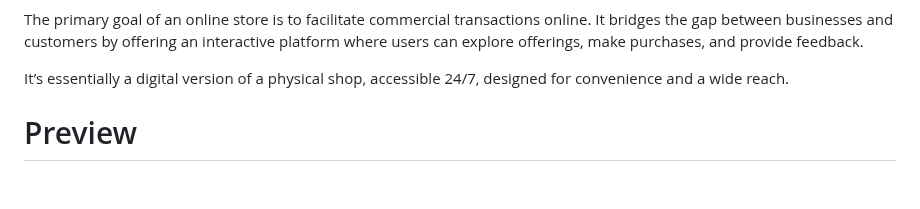
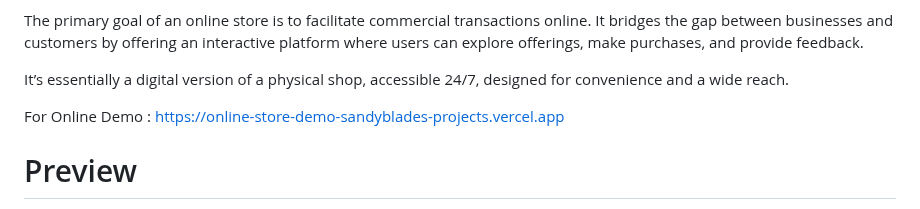
Before and after one commit to sandyblade/lumen-online-store, a Markdown page: README.md, the part around the change. GitHub-like rendering; blank space fills up the shorter version.

Commit message:
readme add demo link

```diff
--- a/README.md
+++ b/README.md
@@ -15,6 +15,8 @@
 <p>
 	It’s essentially a digital version of a physical shop, accessible 24/7, designed for convenience and a wide reach.
 </p>
+
+<p>For Online Demo : <a href="https://online-store-demo-sandyblades-projects.vercel.app/">https://online-store-demo-sandyblades-projects.vercel.app</a></p>
 
 # Preview
 
```
